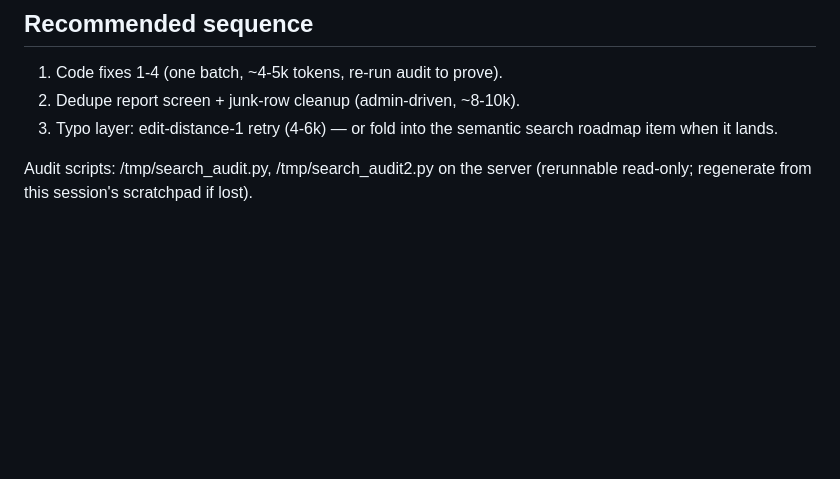
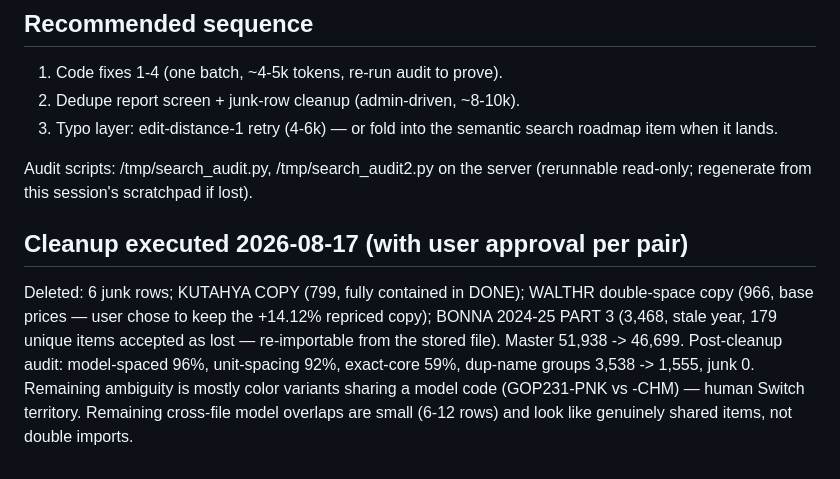
Before and after one commit to himanshukumarlenka00-a11y/quotation-poc, a Markdown page: SEARCH_FINDINGS.md, the part around the change. GitHub-like rendering; blank space fills up the shorter version.

Commit message:
SEARCH_FINDINGS: record 2026-08-17 dedupe cleanup and post-cleanup audit
Co-Authored-By: Claude Fable 5 <noreply@anthropic.com>

```diff
--- a/SEARCH_FINDINGS.md
+++ b/SEARCH_FINDINGS.md
@@ -96,3 +96,15 @@ the typo penalty is gone; the residual is ordinary ambiguity.
 
 Audit scripts: /tmp/search_audit.py, /tmp/search_audit2.py on the server
 (rerunnable read-only; regenerate from this session's scratchpad if lost).
+
+## Cleanup executed 2026-08-17 (with user approval per pair)
+
+Deleted: 6 junk rows; KUTAHYA COPY (799, fully contained in DONE); WALTHR
+double-space copy (966, base prices — user chose to keep the +14.12%
+repriced copy); BONNA 2024-25 PART 3 (3,468, stale year, 179 unique items
+accepted as lost — re-importable from the stored file). Master 51,938 ->
+46,699. Post-cleanup audit: model-spaced 96%, unit-spacing 92%, exact-core
+59%, dup-name groups 3,538 -> 1,555, junk 0. Remaining ambiguity is mostly
+color variants sharing a model code (GOP231-PNK vs -CHM) — human Switch
+territory. Remaining cross-file model overlaps are small (6-12 rows) and
+look like genuinely shared items, not double imports.
```
